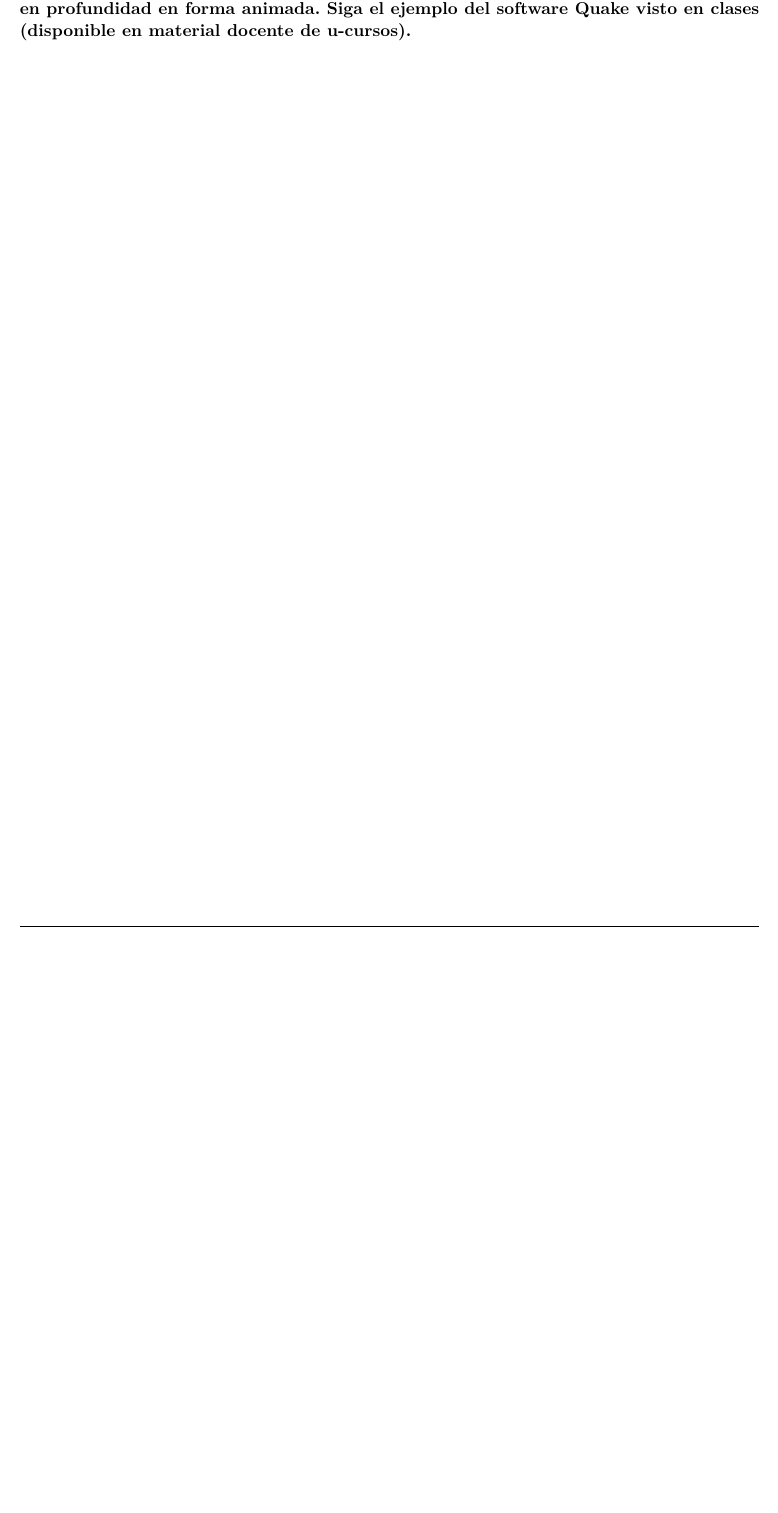
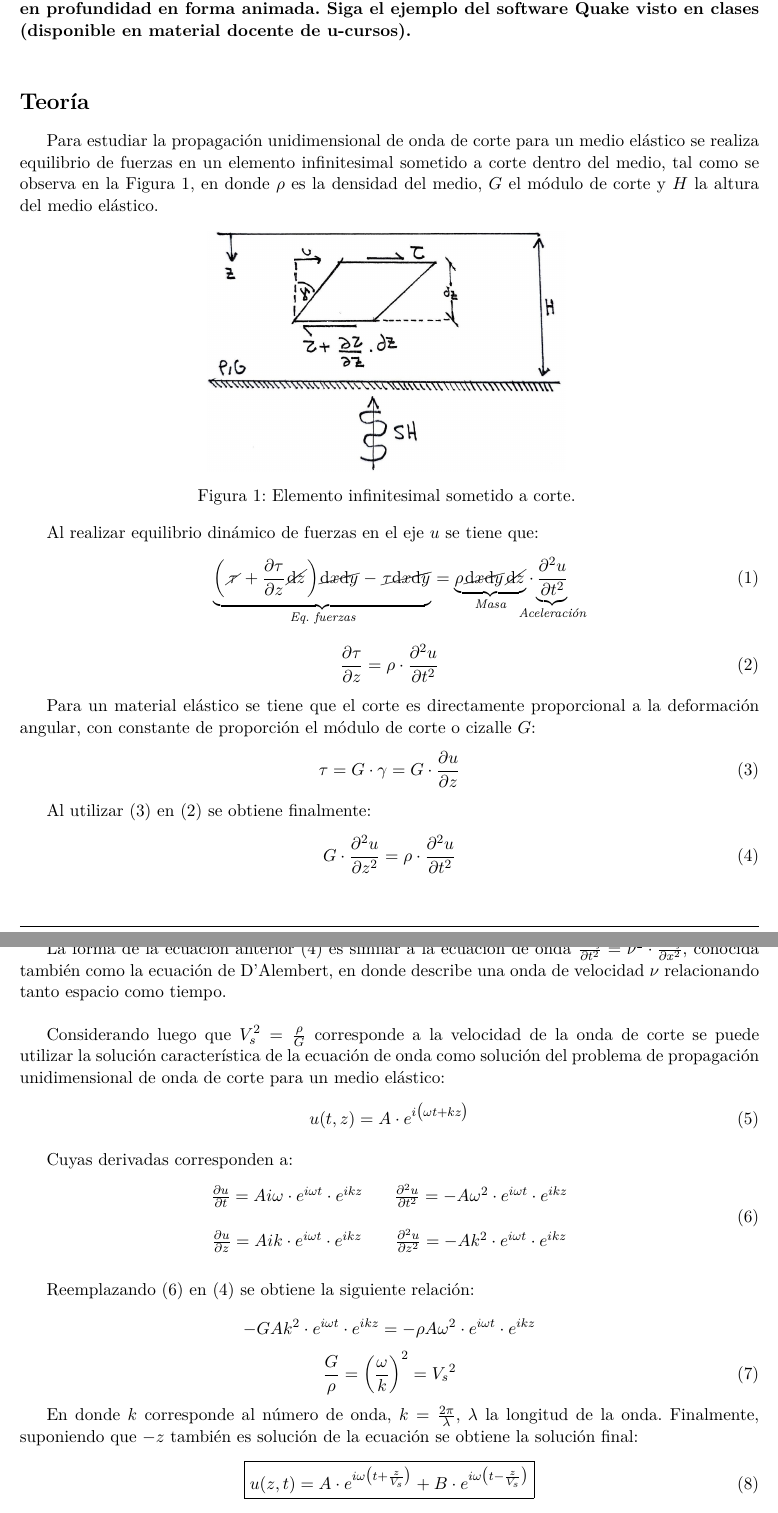
Before and after one commit to ppizarror/tarea-CI7411, a LaTeX document (informe/informe.tex, which reads informe/p1.tex): part of page 3 of 3 before the commit and two parts of pages 3 and 4 of 5 after it, the two joined at a grey line, cut so that both start at the same text, the shorter picture padded with empty space. The pictures show the PDF file informe/informe.pdf that the author committed with the source.

Commit message:
Avanza en p1

```diff
--- a/informe/p1.tex
+++ b/informe/p1.tex
@@ -1,3 +1,30 @@
 \section{Pregunta 1}
 
-\textbf{Implemente las ecuaciones de propagación unidimensional de onda de corte para un medio elástico en condición permanente y grafique el desplazamiento de partícula en profundidad en forma animada. Siga el ejemplo del software Quake visto en clases (disponible en material docente de u-cursos).}
+\textbf{Implemente las ecuaciones de propagación unidimensional de onda de corte para un medio elástico en condición permanente y grafique el desplazamiento de partícula en profundidad en forma animada. Siga el ejemplo del software Quake visto en clases (disponible en material docente de u-cursos).} \\
+
+\subsectionanum{Teoría}
+Para estudiar la propagación unidimensional de onda de corte para un medio elástico se realiza equilibrio de fuerzas en un elemento infinitesimal sometido a corte dentro del medio, tal como se observa en la Figura \ref{p1corte}, en donde $\rho$ es la densidad del medio, $G$ el módulo de corte y $H$ la altura del medio elástico.
+
+\insertimage[\label{p1corte}]{p1corte}{width=8cm}{Elemento infinitesimal sometido a corte.}
+
+Al realizar equilibrio dinámico de fuerzas en el eje $u$ se tiene que:
+
+\insertequation{\underequal{\bigg(\cancel{\tau }+ \fracpartial{\tau}{z}\cancel{\dd z}\bigg)\cancel{\dd x \dd y} - \cancel{\tau \dd x \dd y}}{\textit{Eq. fuerzas}} = \underequal{\rho \cancel{\dd x \dd y} \cancel{\dd z}}{\textit{Masa}} \cdot \underequal{\fracdpartial{u}{t}}{\textit{Aceleración}}}
+
+\insertequation[\label{p1tauz}]{\fracpartial{\tau}{z} = \rho \cdot \fracdpartial{u}{t}}
+
+Para un material elástico se tiene que el corte es directamente proporcional a la deformación angular, con constante de proporción el módulo de corte o cizalle $G$:
+
+\insertequation[\label{leycorte}]{\tau = G \cdot \gamma = G \cdot \fracpartial{u}{z}}
+
+Al utilizar \eqref{leycorte} en \eqref{p1tauz} se obtiene finalmente:
+
+\insertequation[\label{p1gonda}]{G\cdot\fracdpartial{u}{z} = \rho\cdot\fracdpartial{u}{t}}
+
+La forma de la ecuación anterior \eqref{p1gonda} es similar a la ecuación de onda $\fracdpartial{\xi}{t} = \nu^2 \cdot \fracdpartial{\xi}{x}$, conocida también como la ecuación de D'Alembert, en donde describe una onda de velocidad $\nu$ relacionando tanto espacio como tiempo. \\
+
+Considerando luego que $V_s^2=\frac{\rho}{G}$ corresponde a la velocidad de la onda de corte se puede utilizar la solución característica de la ecuación de onda como solución del problema de propagación unidimensional de onda de corte para un medio elástico:
+
+\insertequation{u(t,z)=A \cdot e^{i\big(\omega t + k z\big)}}
+
+Cuyas derivadas corresponden a:
@@ -3,0 +36,19 @@
+	\end{array}
+}\\
+
+Reemplazando \eqref{p1udervs} en \eqref{p1gonda} se obtiene la siguiente relación:
+
+\insertequationanum{-G A k^2 \cdot e^{i\omega t} \cdot e^{ikz} = -\rho A \omega^2  \cdot e^{i\omega t} \cdot e^{ikz}}
+\insertequation{\frac{G}{\rho} = \bigg(\frac{\omega}{k}\bigg)^2 = {V_s}^2}
+
+En donde $k$ corresponde al número de onda, $k = \frac{2\pi}{\lambda}$, $\lambda$ la longitud de la onda. Finalmente, suponiendo que $-z$ también es solución de la ecuación se obtiene la solución final:
+
+\insertequation{\boxed{u(z,t)=A\cdot e^{i\omega \big(t+\frac{z}{V_s}\big)} + B\cdot e^{i\omega \big(t-\frac{z}{V_s}\big)}}}
+
+Para resolver el problema de un estrato sobre roca es necesario identificar las condiciones de borde del problema:
+
+\begin{itemize}
+	\item \textbf{Condición natural de borde en superficie, no transmite corte} \\
+	En este caso se tiene que $\tau(z=0)=0$, por lo tanto $\fracpartial{u}{z} \big|_{z=0}=0$:
+
+	\insertequationanum{\fracpartial{u}{z} = A \cdot \frac{i\omega}{V_s} \cdot e^{i\omega t}\cdot e^{i\omega \frac{z}{V_s}}-B\cdot \frac{i\omega}{V_s} \cdot e^{i\omega t}\cdot e^{i\omega \frac{z}{V_s}} = 0 \longmapsto A=B}
@@ -3,0 +62,6 @@
+	\insertequation{A = \frac{a_b}{2\cos\big(\frac{\omega H}{V_s}\big)}}
+\end{itemize}
+
+Por tanto, con ambas condiciones de borde se obtiene la solución para el problema:
+
+\insertequation[\label{p1solfinal}]{\boxed{u(z,t) = \frac{a_b}{\cos\big(\frac{\omega H}{V_s}\big)}e^{i\omega t}\cos \big(\frac{\omega z}{V_s}\big)}}
@@ -3,0 +75,5 @@
+\insertequationanum{u\_elt(V_s,H,a_b,T) \mapsto u(z,t)}
+
+\begin{sourcecodep}{matlab}{firstnumber=27}{Código más importante de \texttt{u\_elt.m}.}
+%% Calcula la frecuencia
+w = 2 * pi / T;
@@ -3,0 +85,5 @@
+end
+
+%% Retorna la funcion de desplazamiento
+u = @(z, t) (ab / cos(w*H/Vs)) * exp(1i*w*t) * cos(w*z/Vs);
+\end{sourcecodep}
```
Also changed, not shown: informe/img/p1corte.jpg (added), informe/informe.pdf, informe/p1.tex (24 more changed lines), 1 other file.
